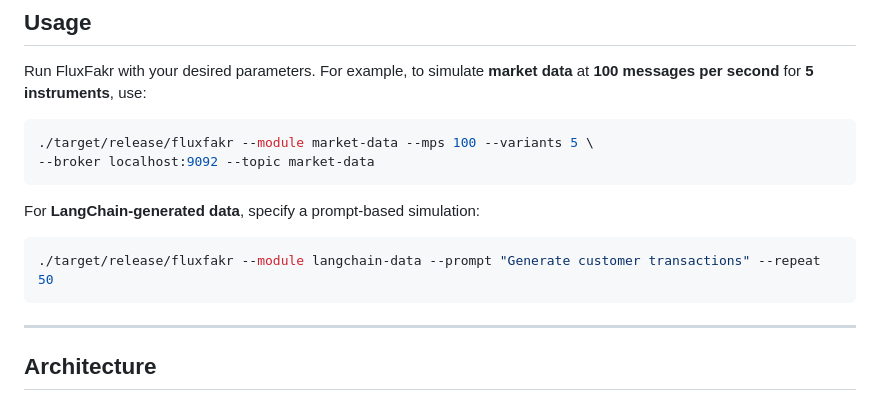
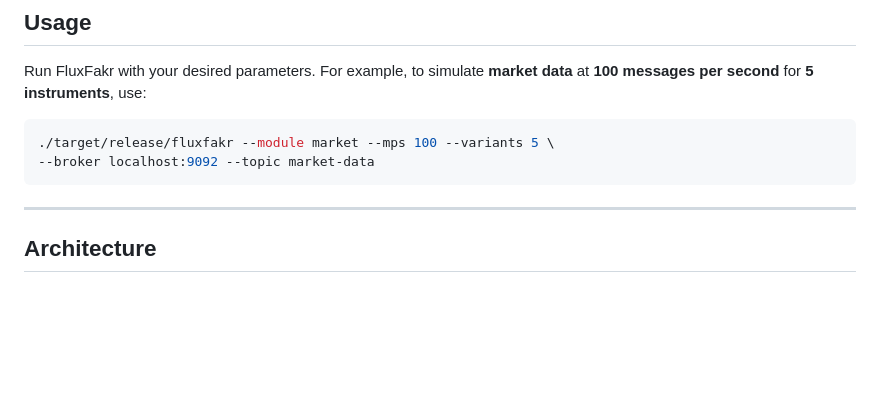
Before and after one commit to neural-chilli/fluxfakr, a Markdown page: README.md, the part around the change. Drawn GitHub-style; blank space fills up the shorter version.

````diff
--- a/README.md
+++ b/README.md
@@ -37,14 +37,8 @@ cargo build --release
 Run FluxFakr with your desired parameters. For example, to simulate **market data** at **100 messages per second** for **5 instruments**, use:
 
 ```bash
-./target/release/fluxfakr --module market-data --mps 100 --variants 5 \
+./target/release/fluxfakr --module market --mps 100 --variants 5 \
 --broker localhost:9092 --topic market-data
-```
-
-For **LangChain-generated data**, specify a prompt-based simulation:
-
-```bash
-./target/release/fluxfakr --module langchain-data --prompt "Generate customer transactions" --repeat 50
 ```
 
 ---
````
